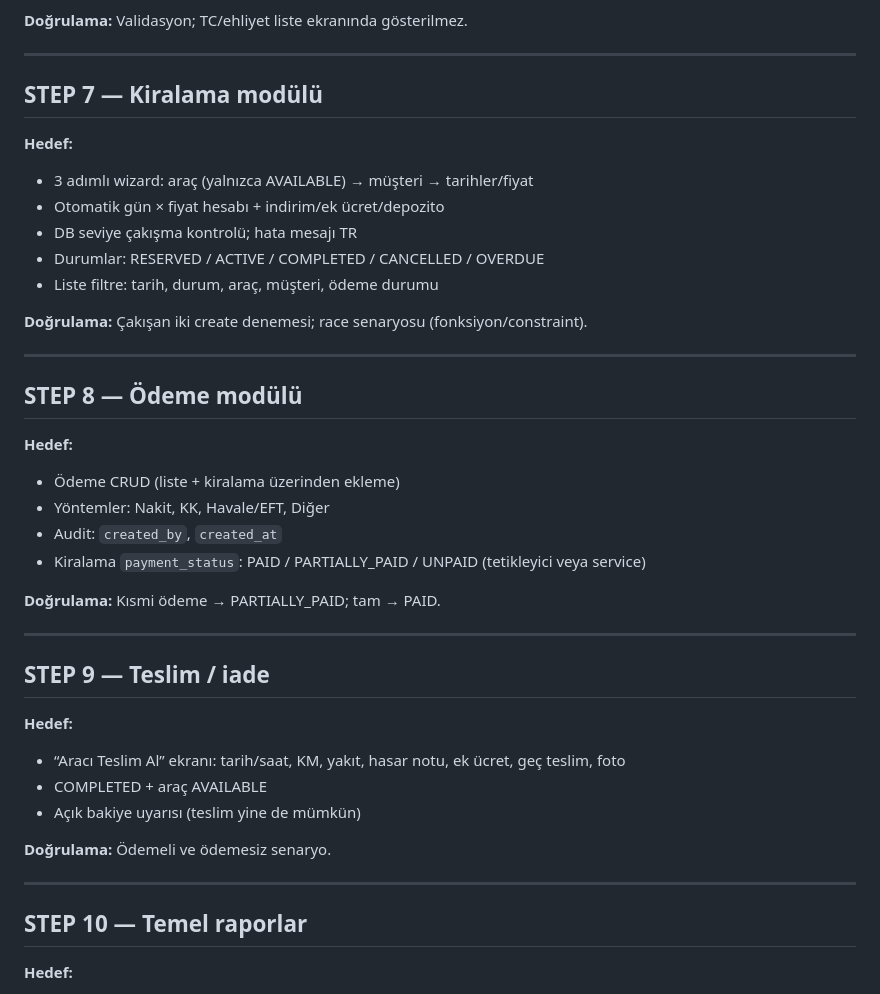
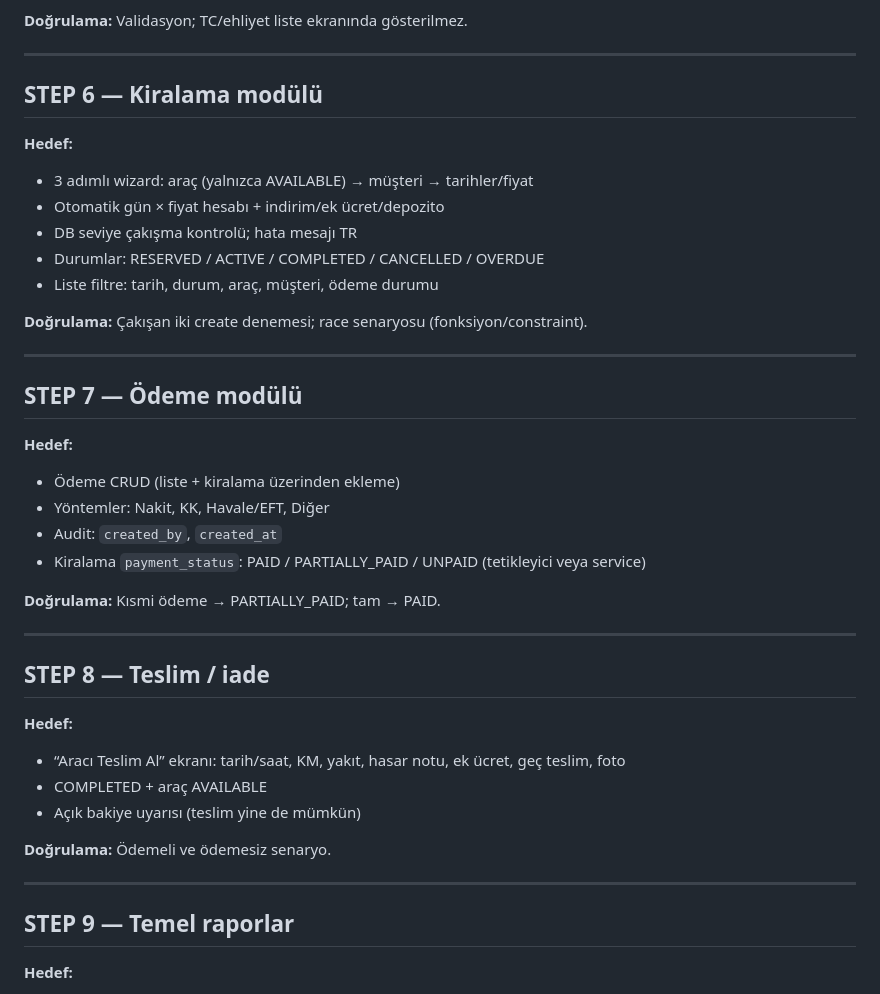
Before and after one commit to iloyanaturel/rentacar, a Markdown page: docs/DEVELOPMENT_PLAN.md, the part around the change. Rendered like a GitHub page.

Commit message:
docs: fix STEP numbering after vehicle module
Co-authored-by: iloyanaturel <iloyanaturel@users.noreply.github.com>

```diff
--- a/docs/DEVELOPMENT_PLAN.md
+++ b/docs/DEVELOPMENT_PLAN.md
@@ -78,7 +78,7 @@ Her adımda: kod → TypeScript → lint/build → schema-model uyumu → UX.
 
 ---
 
-## STEP 7 — Kiralama modülü
+## STEP 6 — Kiralama modülü
 
 **Hedef:**
 - 3 adımlı wizard: araç (yalnızca AVAILABLE) → müşteri → tarihler/fiyat
@@ -91,7 +91,7 @@ Her adımda: kod → TypeScript → lint/build → schema-model uyumu → UX.
 
 ---
 
-## STEP 8 — Ödeme modülü
+## STEP 7 — Ödeme modülü
 
 **Hedef:**
 - Ödeme CRUD (liste + kiralama üzerinden ekleme)
@@ -103,7 +103,7 @@ Her adımda: kod → TypeScript → lint/build → schema-model uyumu → UX.
 
 ---
 
-## STEP 9 — Teslim / iade
+## STEP 8 — Teslim / iade
 
 **Hedef:**
 - “Aracı Teslim Al” ekranı: tarih/saat, KM, yakıt, hasar notu, ek ücret, geç teslim, foto
@@ -114,7 +114,7 @@ Her adımda: kod → TypeScript → lint/build → schema-model uyumu → UX.
 
 ---
 
-## STEP 10 — Temel raporlar
+## STEP 9 — Temel raporlar
 
 **Hedef:**
 - Finans: gelir (kiralanan tutar vs tahsilat ayrı), masraf, net
```
